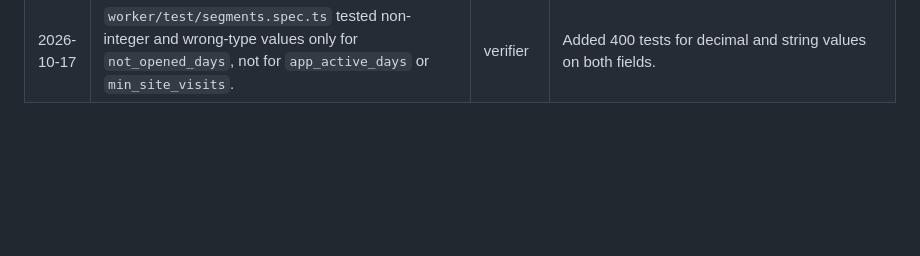
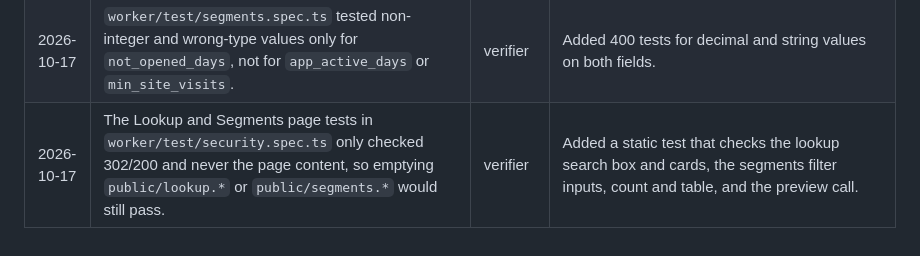
Before and after one commit to ecroatt/tpo-cdp, a Markdown page: AI_LOG.md, the part around the change. Drawn GitHub-style; blank space fills up the shorter version.

Commit message:
Log Phase 2 UI content test gap in AI_LOG.md
Co-Authored-By: Claude Opus 5.5 <noreply@anthropic.com>

```diff
--- a/AI_LOG.md
+++ b/AI_LOG.md
@@ -18,3 +18,4 @@ Where the AI got it wrong while building this, who caught it, and how it was fix
 | 2026-10-17 | `worker/test/lookup.spec.ts` tested only a missing `q`, so the empty and whitespace-only `q` 404 branch in `worker/src/routes/lookup.ts` was untested. | verifier | Added tests that `?q=` and a whitespace-only `q` return 404 `not_found`. |
 | 2026-10-17 | `worker/test/segments.spec.ts` never sent a non-object body (`null`, array, string, number) to `POST /api/segments/preview`, so the body-type guard could break unnoticed. | verifier | Added a 400 test for each non-object body. |
 | 2026-10-17 | `worker/test/segments.spec.ts` tested non-integer and wrong-type values only for `not_opened_days`, not for `app_active_days` or `min_site_visits`. | verifier | Added 400 tests for decimal and string values on both fields. |
+| 2026-10-17 | The Lookup and Segments page tests in `worker/test/security.spec.ts` only checked 302/200 and never the page content, so emptying `public/lookup.*` or `public/segments.*` would still pass. | verifier | Added a static test that checks the lookup search box and cards, the segments filter inputs, count and table, and the preview call. |
```
